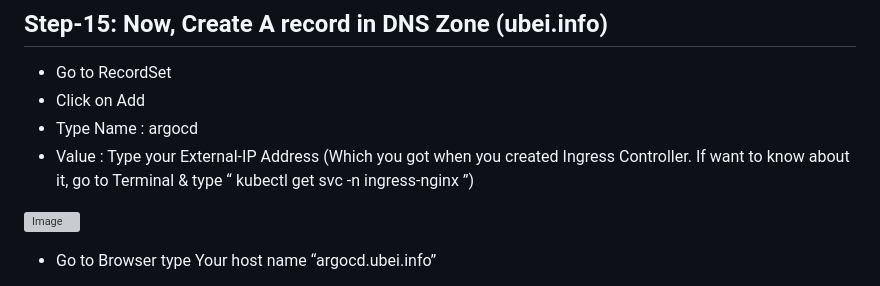
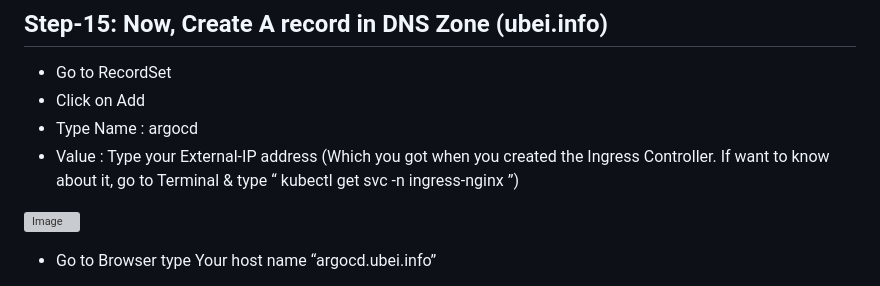
Before and after one commit to rahulkrajput/GitOps-Workflow-with-ArgoCD-on-Kubernetes-Project, a Markdown page: README.md, the part around the change printed below. Drawn GitHub-style; grey boxes are pictures that could not be loaded.

```diff
--- a/README.md
+++ b/README.md
@@ -364,7 +364,7 @@ Output:
 -	Go to RecordSet
 -	Click on Add
 -	Type Name : argocd
--	Value : Type your External-IP Address (Which you got when you created Ingress Controller. If want to know about it, go to Terminal & type “ kubectl get svc -n ingress-nginx ”)
+-	Value : Type your External-IP address (Which you got when you created the Ingress Controller. If want to know about it, go to Terminal & type “ kubectl get svc -n ingress-nginx ”)
 
 
 ![Image](https://github.com/user-attachments/assets/e01fe98c-e2ec-44e0-a58f-6d291c4df4df)
```
Also changed, not shown: other parts of README.md (+3 -3 lines).
